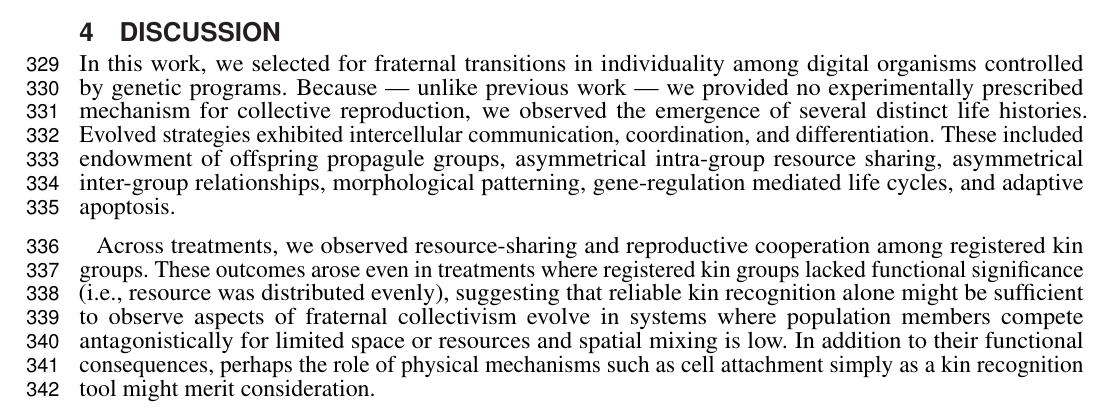
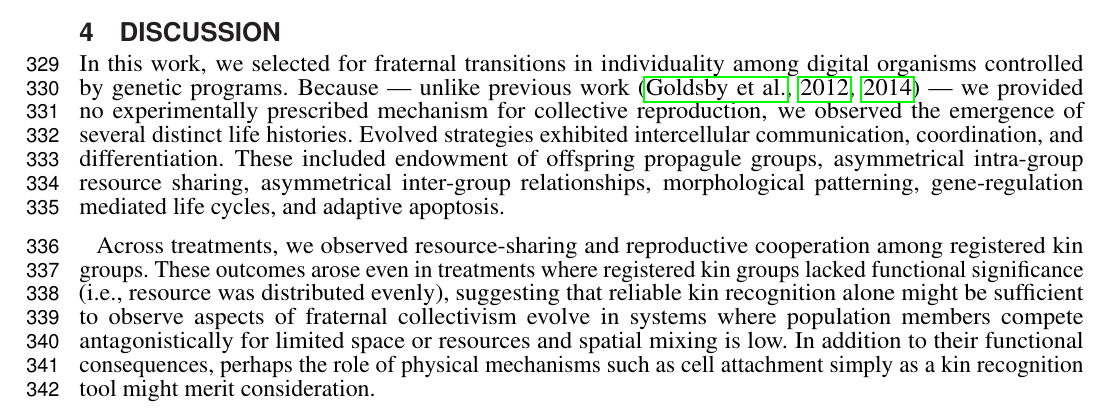
Before and after one commit to mmore500/frontiers-2021, a LaTeX document (main.tex, which reads tex/body/discussion.tex): part of page 12 of 24, cut so that both start at the same text. Compiled offline with pdfLaTeX.

Commit message:
Explicitly cite "previous work"

```diff
--- a/tex/body/discussion.tex
+++ b/tex/body/discussion.tex
@@ -3,7 +3,7 @@
 % In previous work exploring the DISHTINY platform, we used simple organisms that evolve parameters for a set of manually designed strategies to demonstrate that DISHTINY selects for genotypes that exhibit high-level individuality \cite{moreno2019toward}.
 
 In this work, we selected for fraternal transitions in individuality among digital organisms controlled by genetic programs.
-Because --- unlike previous work --- we provided no experimentally prescribed mechanism for collective reproduction, we observed the emergence of several distinct life histories.
+Because --- unlike previous work \citep{goldsby2012task, goldsby2014evolutionary} --- we provided no experimentally prescribed mechanism for collective reproduction, we observed the emergence of several distinct life histories.
 Evolved strategies exhibited intercellular communication, coordination, and differentiation.
 These included endowment of offspring propagule groups, asymmetrical intra-group resource sharing, asymmetrical inter-group relationships, morphological patterning, gene-regulation mediated life cycles, and adaptive apoptosis.
 
```
Also changed, not shown: review/reviewer-3-evaluation.md (+1 -1 lines).
